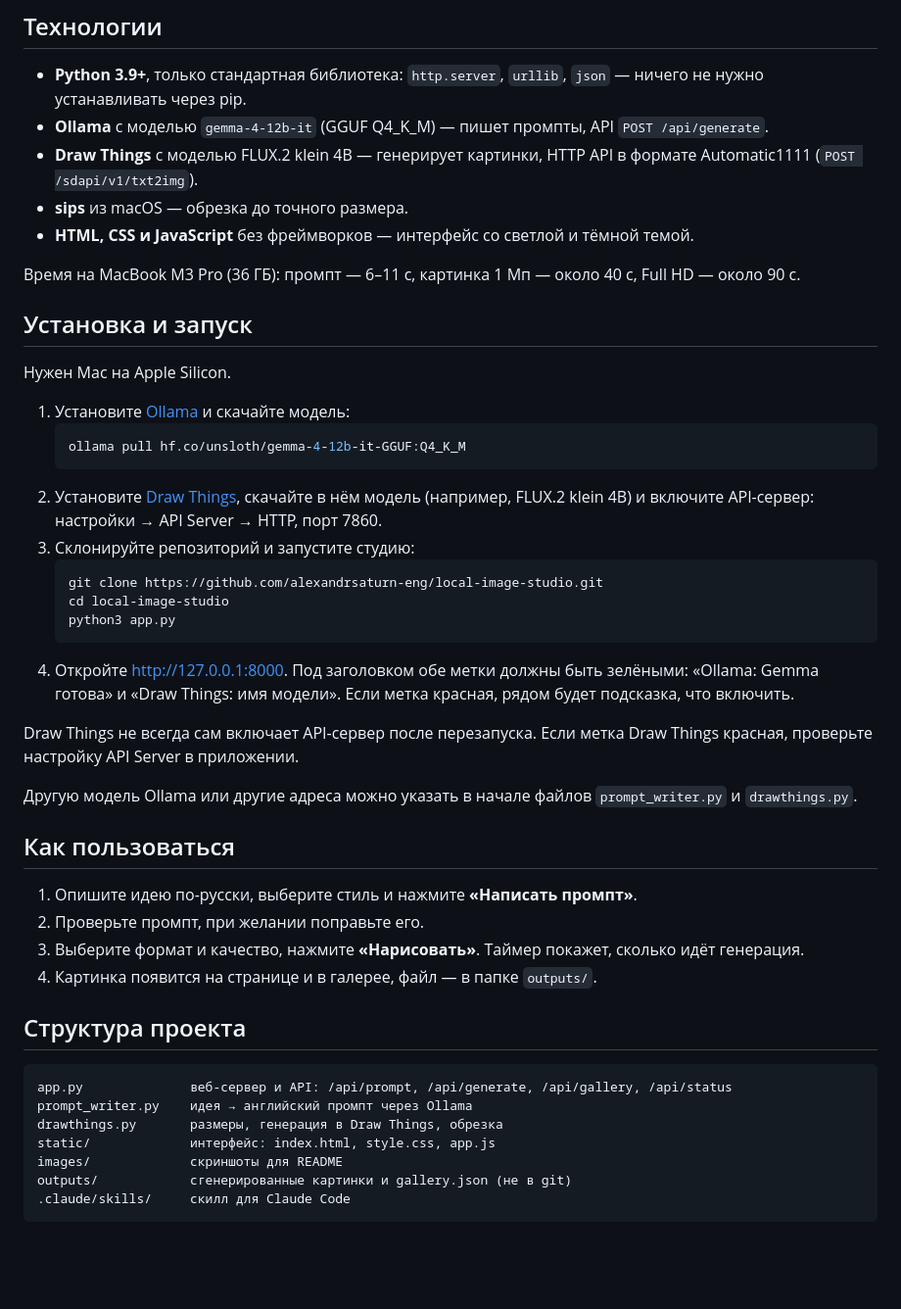
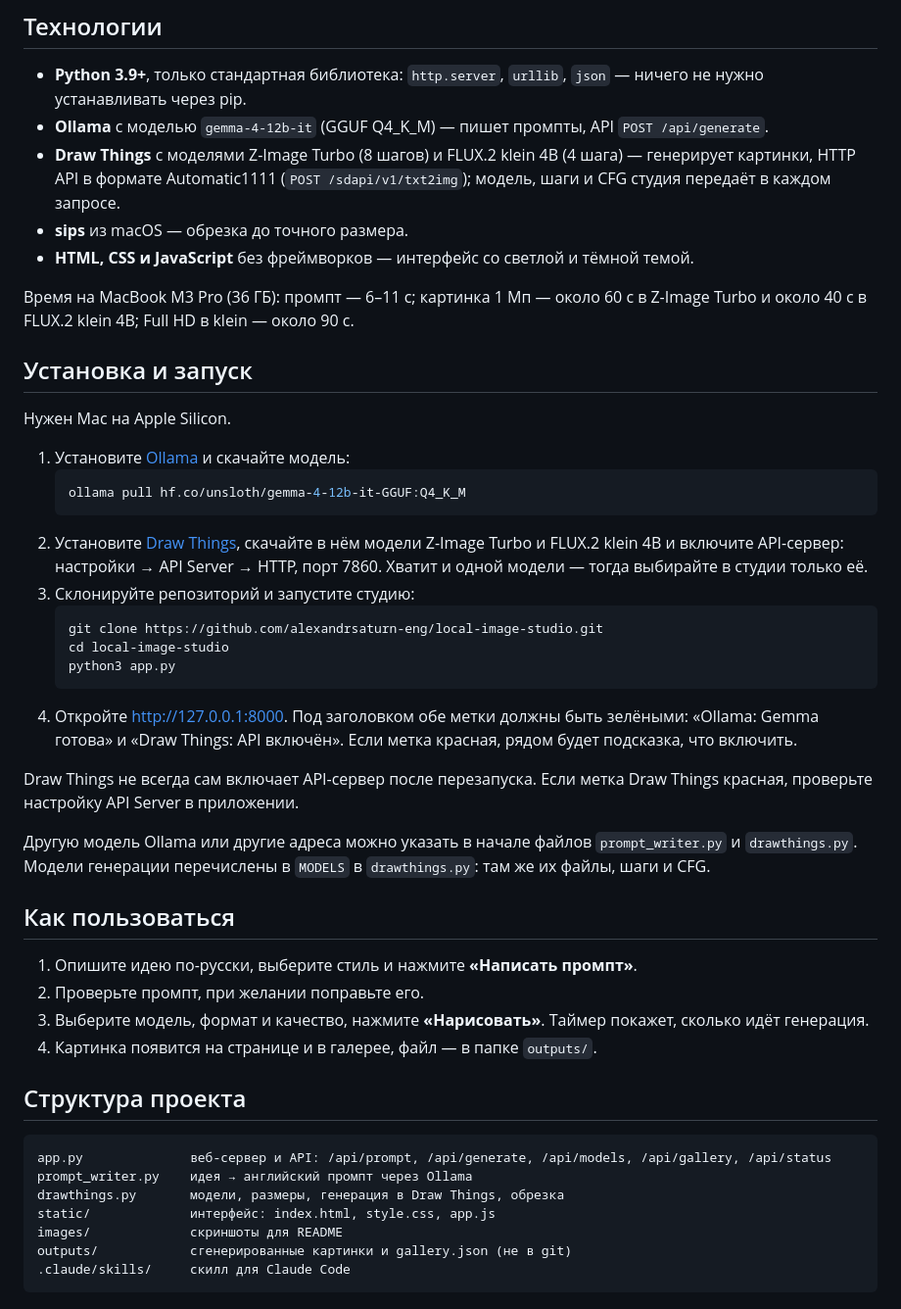
Before and after one commit to alexandrsaturn-eng/local-image-studio, a Markdown page: README.md, the part around one of its changes. Shown at 98% size. GitHub-like rendering; blank space fills up the shorter version.

````diff
--- a/README.md
+++ b/README.md
@@ -56,11 +58,11 @@
 
 - **Python 3.9+**, только стандартная библиотека: `http.server`, `urllib`, `json` — ничего не нужно устанавливать через pip.
 - **Ollama** с моделью `gemma-4-12b-it` (GGUF Q4_K_M) — пишет промпты, API `POST /api/generate`.
-- **Draw Things** с моделью FLUX.2 klein 4B — генерирует картинки, HTTP API в формате Automatic1111 (`POST /sdapi/v1/txt2img`).
+- **Draw Things** с моделями Z-Image Turbo (8 шагов) и FLUX.2 klein 4B (4 шага) — генерирует картинки, HTTP API в формате Automatic1111 (`POST /sdapi/v1/txt2img`); модель, шаги и CFG студия передаёт в каждом запросе.
 - **sips** из macOS — обрезка до точного размера.
 - **HTML, CSS и JavaScript** без фреймворков — интерфейс со светлой и тёмной темой.
 
-Время на MacBook M3 Pro (36 ГБ): промпт — 6–11 с, картинка 1 Мп — около 40 с, Full HD — около 90 с.
+Время на MacBook M3 Pro (36 ГБ): промпт — 6–11 с; картинка 1 Мп — около 60 с в Z-Image Turbo и около 40 с в FLUX.2 klein 4B; Full HD в klein — около 90 с.
 
 ## Установка и запуск
 
@@ -70,32 +72,32 @@
    ```bash
    ollama pull hf.co/unsloth/gemma-4-12b-it-GGUF:Q4_K_M
    ```
-2. Установите [Draw Things](https://drawthings.ai), скачайте в нём модель (например, FLUX.2 klein 4B) и включите API-сервер: настройки → API Server → HTTP, порт 7860.
+2. Установите [Draw Things](https://drawthings.ai), скачайте в нём модели Z-Image Turbo и FLUX.2 klein 4B и включите API-сервер: настройки → API Server → HTTP, порт 7860. Хватит и одной модели — тогда выбирайте в студии только её.
 3. Склонируйте репозиторий и запустите студию:
    ```bash
    git clone https://github.com/alexandrsaturn-eng/local-image-studio.git
    cd local-image-studio
    python3 app.py
    ```
-4. Откройте http://127.0.0.1:8000. Под заголовком обе метки должны быть зелёными: «Ollama: Gemma готова» и «Draw Things: имя модели». Если метка красная, рядом будет подсказка, что включить.
+4. Откройте http://127.0.0.1:8000. Под заголовком обе метки должны быть зелёными: «Ollama: Gemma готова» и «Draw Things: API включён». Если метка красная, рядом будет подсказка, что включить.
 
 Draw Things не всегда сам включает API-сервер после перезапуска. Если метка Draw Things красная, проверьте настройку API Server в приложении.
 
-Другую модель Ollama или другие адреса можно указать в начале файлов `prompt_writer.py` и `drawthings.py`.
+Другую модель Ollama или другие адреса можно указать в начале файлов `prompt_writer.py` и `drawthings.py`. Модели генерации перечислены в `MODELS` в `drawthings.py`: там же их файлы, шаги и CFG.
 
 ## Как пользоваться
 
 1. Опишите идею по-русски, выберите стиль и нажмите **«Написать промпт»**.
 2. Проверьте промпт, при желании поправьте его.
-3. Выберите формат и качество, нажмите **«Нарисовать»**. Таймер покажет, сколько идёт генерация.
+3. Выберите модель, формат и качество, нажмите **«Нарисовать»**. Таймер покажет, сколько идёт генерация.
 4. Картинка появится на странице и в галерее, файл — в папке `outputs/`.
 
 ## Структура проекта
 
 ```
-app.py              веб-сервер и API: /api/prompt, /api/generate, /api/gallery, /api/status
+app.py              веб-сервер и API: /api/prompt, /api/generate, /api/models, /api/gallery, /api/status
 prompt_writer.py    идея → английский промпт через Ollama
-drawthings.py       размеры, генерация в Draw Things, обрезка
+drawthings.py       модели, размеры, генерация в Draw Things, обрезка
 static/             интерфейс: index.html, style.css, app.js
 images/             скриншоты для README
 outputs/            сгенерированные картинки и gallery.json (не в git)
````
Also changed, not shown: other parts of README.md (+5 -3 lines), images/01-idea-and-prompt.jpg, images/02-result.jpg, images/03-gallery.jpg, 5 other files.
